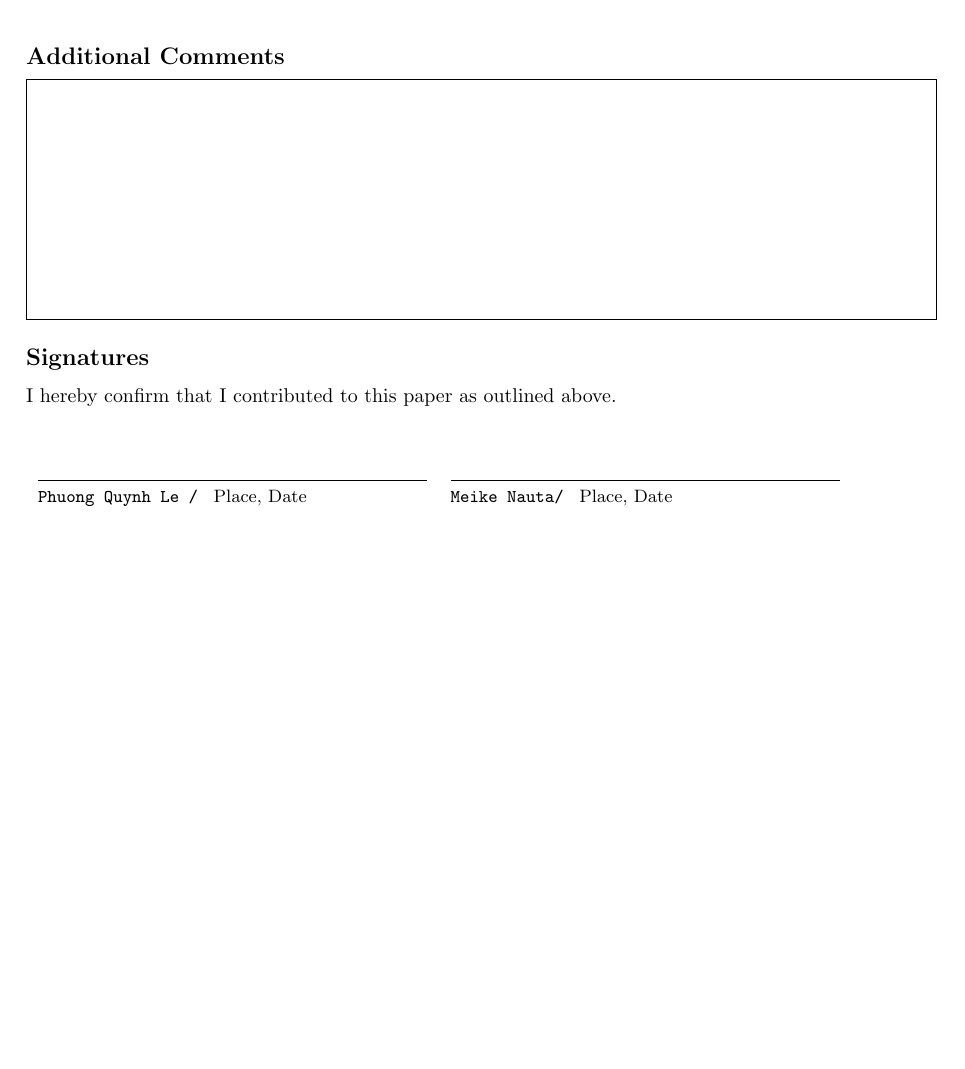
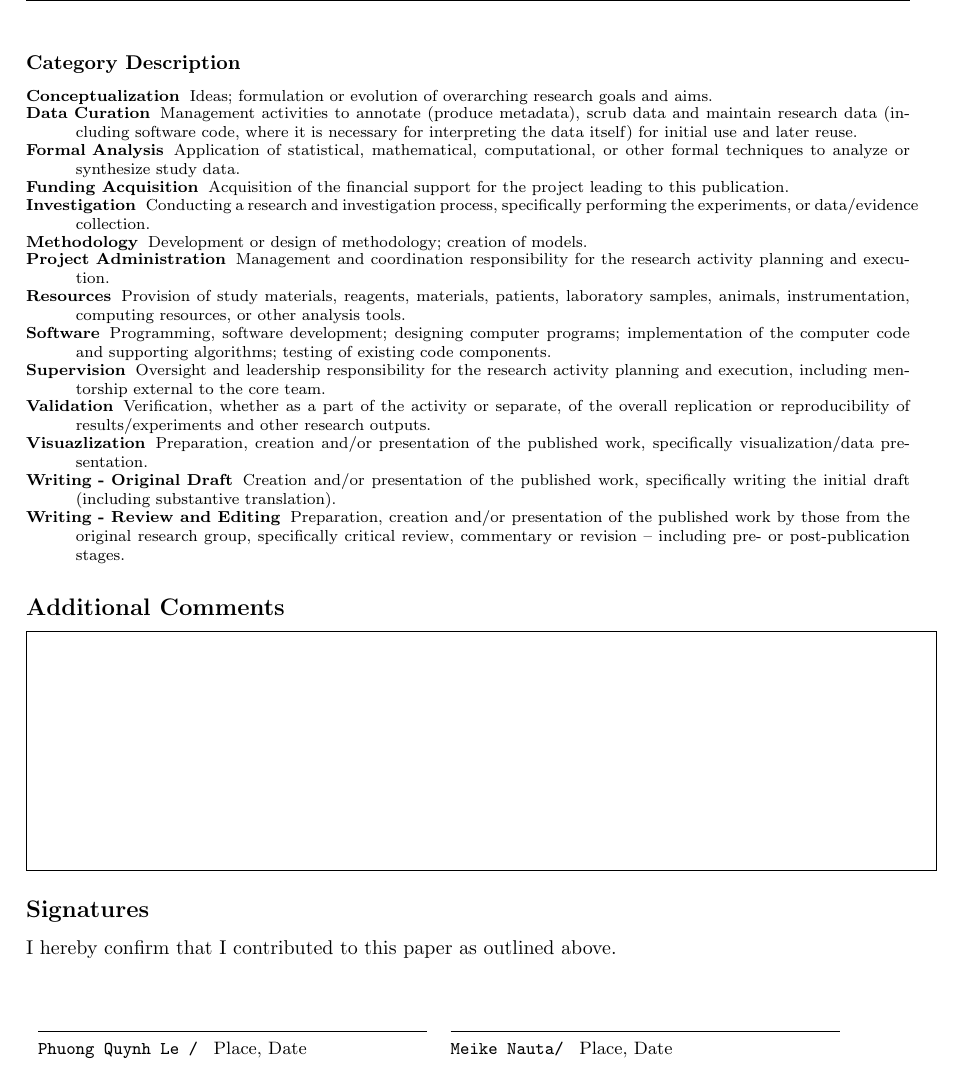
Before and after one commit to chseifert/paper-contribution-statement, a LaTeX document (template.tex): part of page 2 of 2, cut at the place of the change, the shorter picture padded with empty space. Compiled offline with pdfLaTeX.

Commit message:
added category descriptions

```diff
--- a/template.tex
+++ b/template.tex
@@ -166,6 +166,29 @@ Complete list of symbols:
 \end{tabular}
 \end{table}
 
+\clearpage
+\subsubsection*{Category Description}
+
+\begin{footnotesize}
+\begin{description}
+\setlength\itemsep{-0.3em}
+\item[Conceptualization] Ideas; formulation or evolution of overarching research goals and aims.
+\item[Data Curation] Management activities to annotate (produce metadata), scrub data and maintain research data (including software code, where it is necessary for interpreting the data itself) for initial use and later reuse.
+\item[Formal Analysis] Application of statistical, mathematical, computational, or other formal techniques to analyze or synthesize study data.
+\item[Funding Acquisition] Acquisition of the financial support for the project leading to this publication.
+\item[Investigation] Conducting a research and investigation process, specifically performing the experiments, or data/evidence collection.
+\item[Methodology] Development or design of methodology; creation of models.
+\item[Project Administration] Management and coordination responsibility for the research activity planning and execution.
+\item[Resources] Provision of study materials, reagents, materials, patients, laboratory samples, animals, instrumentation, computing resources, or other analysis tools.
+\item[Software] Programming, software development; designing computer programs; implementation of the computer code and supporting algorithms; testing of existing code components.
+\item[Supervision]  Oversight and leadership responsibility for the research activity planning and execution, including mentorship external to the core team.
+\item[Validation] Verification, whether as a part of the activity or separate, of the overall replication or reproducibility of results/experiments and other research outputs.
+\item[Visuazlization] Preparation, creation and/or presentation of the published work, specifically visualization/data presentation.
+\item[Writing - Original Draft] Creation and/or presentation of the published work, specifically writing the initial draft (including substantive translation).
+\item[Writing - Review and Editing]   Preparation, creation and/or presentation of the published work by those from the original research group, specifically critical review, commentary or revision – including pre- or post-publication stages.
+\end{description}
+\end{footnotesize}
+
 
 
 \subsection*{Additional Comments}
```
